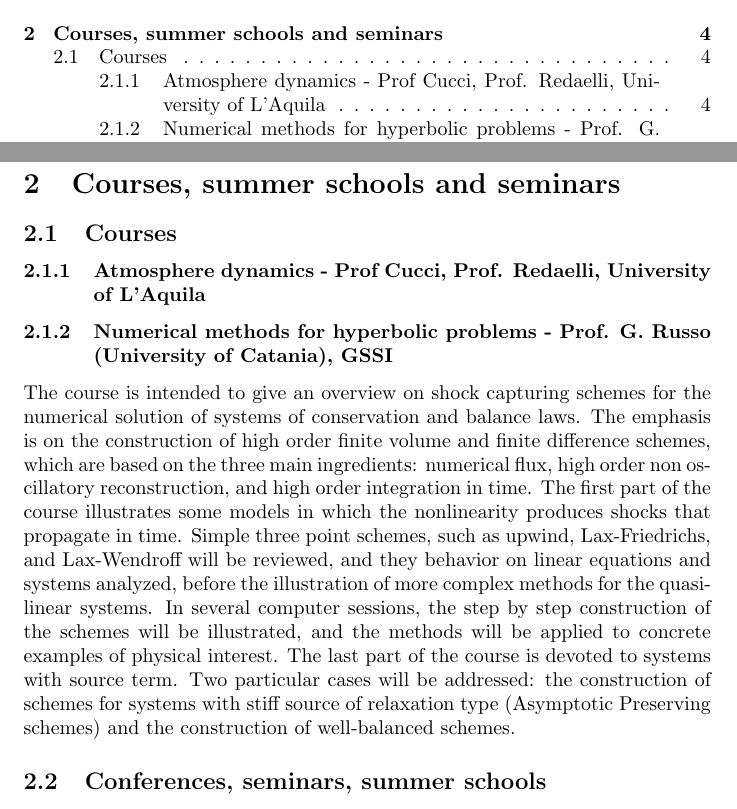
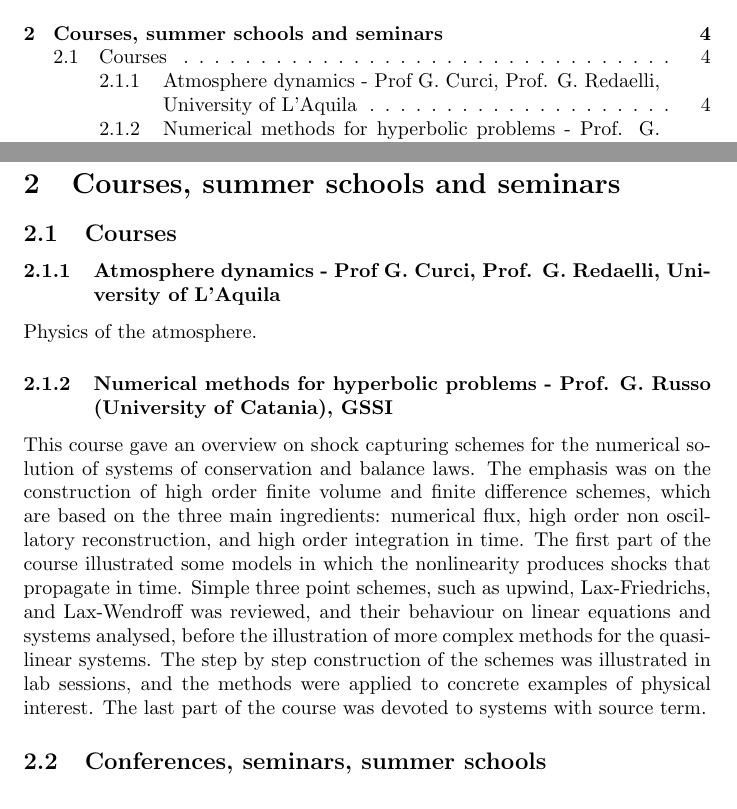
Before and after one commit to msjuhasznora/mathsgitrepo, a LaTeX paper (third/report_x_univaq/nora_juhasz_reportfile_20172018.tex): two parts of pages 3 and 4 of 7, joined at a grey line, cut so that both start at the same text. Compiled offline with pdfLaTeX.

Commit message:
report update 1

```diff
--- a/third/report_x_univaq/nora_juhasz_reportfile_20172018.tex
+++ b/third/report_x_univaq/nora_juhasz_reportfile_20172018.tex
@@ -42,11 +42,13 @@ This document describes the achievements, current state and future plans of the
 
 \subsection{Courses}
 
-\subsubsection{Atmosphere dynamics - Prof Cucci, Prof. Redaelli, University of L'Aquila}
+\subsubsection{Atmosphere dynamics - Prof G. Curci, Prof. G. Redaelli, University of L'Aquila}
+
+Physics of the atmosphere.
 
 \subsubsection{Numerical methods for hyperbolic problems - Prof. G. Russo (University of Catania), GSSI}
 
-The course is intended to give an overview on shock capturing schemes for the numerical solution of systems of conservation and balance laws. The emphasis is on the construction of high order finite volume and finite difference schemes, which are based on the three main ingredients: numerical flux, high order non oscillatory reconstruction, and high order integration in time. The first part of the course illustrates some models in which the nonlinearity produces shocks that propagate in time. Simple three point schemes, such as upwind, Lax-Friedrichs, and Lax-Wendroff will be reviewed, and they behavior on linear equations and systems analyzed, before the illustration of more complex methods for the quasilinear systems. In several computer sessions, the step by step construction of the schemes will be illustrated, and the methods will be applied to concrete examples of physical interest. The last part of the course is devoted to systems with source term. Two particular cases will be addressed: the construction of schemes for systems with stiff source of relaxation type (Asymptotic Preserving schemes) and the construction of well-balanced schemes.
+This course gave an overview on shock capturing schemes for the numerical solution of systems of conservation and balance laws. The emphasis was on the construction of high order finite volume and finite difference schemes, which are based on the three main ingredients: numerical flux, high order non oscillatory reconstruction, and high order integration in time. The first part of the course illustrated some models in which the nonlinearity produces shocks that propagate in time. Simple three point schemes, such as upwind, Lax-Friedrichs, and Lax-Wendroff was reviewed, and their behaviour on linear equations and systems analysed, before the illustration of more complex methods for the quasilinear systems. The step by step construction of the schemes was illustrated in lab sessions, and the methods were applied to concrete examples of physical interest. The last part of the course was devoted to systems with source term.
 
 \subsection{Conferences, seminars, summer schools}
 
```
Also changed, not shown: third/report_x_univaq/nora_juhasz_reportfile_20172018.pdf, 4 other files.
